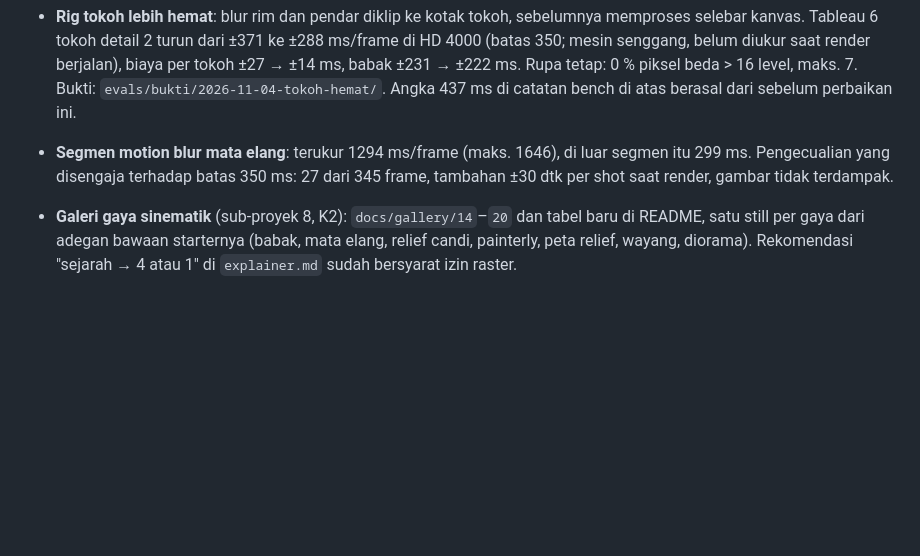
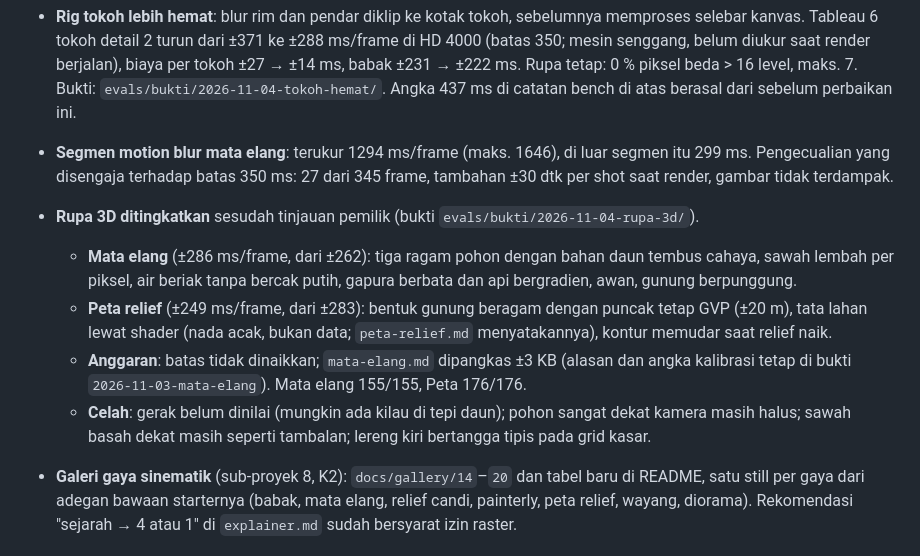
Before and after one commit to aammuhammad18-cmyk/wevai, a Markdown page: CHANGELOG.md, the part around the change. GitHub-like rendering; blank space fills up the shorter version.

Commit message:
rupa 3D: catatan CHANGELOG
Co-Authored-By: Claude Opus 5.5 <noreply@anthropic.com>

```diff
--- a/CHANGELOG.md
+++ b/CHANGELOG.md
@@ -468,6 +468,11 @@ Versi belum dinaikkan; rilisnya langkah terpisah.
   - **Diukur ulang pada babak** (PNG, FPS=10): 560/600 frame identik, 1,59× lebih cepat; sisanya t 30–34, maks. 3 level di 6 frame terburuk, ≤ 0,2 % piksel (`bukti.txt` §8). Halaman lain belum diukur ulang.
 - **Rig tokoh lebih hemat**: blur rim dan pendar diklip ke kotak tokoh, sebelumnya memproses selebar kanvas. Tableau 6 tokoh detail 2 turun dari ±371 ke ±288 ms/frame di HD 4000 (batas 350; mesin senggang, belum diukur saat render berjalan), biaya per tokoh ±27 → ±14 ms, babak ±231 → ±222 ms. Rupa tetap: 0 % piksel beda > 16 level, maks. 7. Bukti: `evals/bukti/2026-11-04-tokoh-hemat/`. Angka 437 ms di catatan bench di atas berasal dari sebelum perbaikan ini.
 - **Segmen motion blur mata elang**: terukur 1294 ms/frame (maks. 1646), di luar segmen itu 299 ms. Pengecualian yang disengaja terhadap batas 350 ms: 27 dari 345 frame, tambahan ±30 dtk per shot saat render, gambar tidak terdampak.
+- **Rupa 3D ditingkatkan** sesudah tinjauan pemilik (bukti `evals/bukti/2026-11-04-rupa-3d/`).
+  - **Mata elang** (±286 ms/frame, dari ±262): tiga ragam pohon dengan bahan daun tembus cahaya, sawah lembah per piksel, air beriak tanpa bercak putih, gapura berbata dan api bergradien, awan, gunung berpunggung.
+  - **Peta relief** (±249 ms/frame, dari ±283): bentuk gunung beragam dengan puncak tetap GVP (±20 m), tata lahan lewat shader (nada acak, bukan data; `peta-relief.md` menyatakannya), kontur memudar saat relief naik.
+  - **Anggaran**: batas tidak dinaikkan; `mata-elang.md` dipangkas ±3 KB (alasan dan angka kalibrasi tetap di bukti `2026-11-03-mata-elang`). Mata elang 155/155, Peta 176/176.
+  - **Celah**: gerak belum dinilai (mungkin ada kilau di tepi daun); pohon sangat dekat kamera masih halus; sawah basah dekat masih seperti tambalan; lereng kiri bertangga tipis pada grid kasar.
 - **Galeri gaya sinematik** (sub-proyek 8, K2): `docs/gallery/14`–`20` dan tabel baru di README, satu still per gaya dari adegan bawaan starternya (babak, mata elang, relief candi, painterly, peta relief, wayang, diorama). Rekomendasi "sejarah → 4 atau 1" di `explainer.md` sudah bersyarat izin raster.
 
 ## 1.3.0 — 2026-11-02
```
